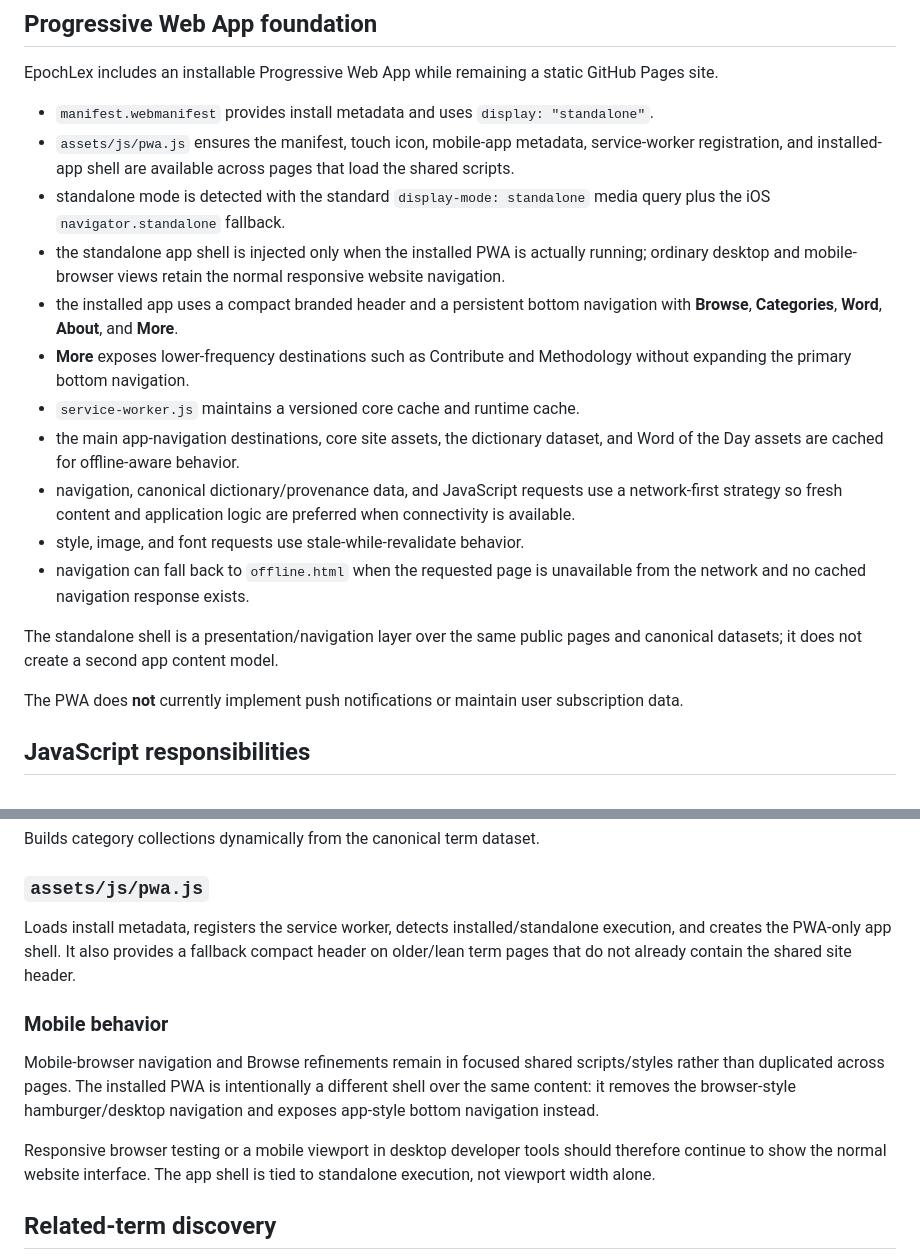
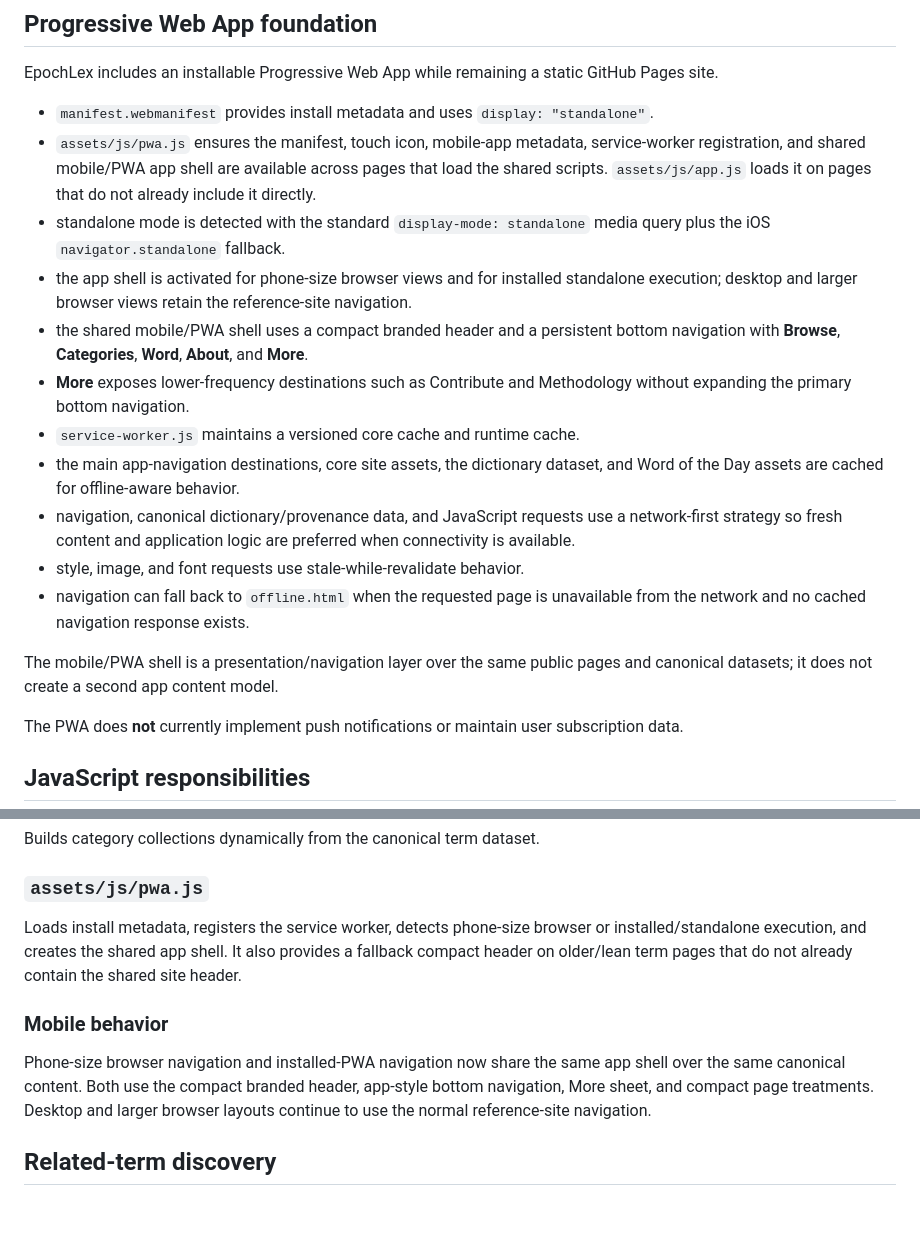
Before and after one commit to jeffthomasiii/dictionary-of-the-ai-era, a Markdown page: docs/ARCHITECTURE.md, 2 parts joined by grey strips. GitHub-like rendering; blank space fills up the shorter version.

Commit message:
Document shared mobile app shell architecture

```diff
--- a/docs/ARCHITECTURE.md
+++ b/docs/ARCHITECTURE.md
@@ -82,10 +82,10 @@ This hybrid approach preserves useful no-JavaScript/indexing content while avoid
 EpochLex includes an installable Progressive Web App while remaining a static GitHub Pages site.
 
 - `manifest.webmanifest` provides install metadata and uses `display: "standalone"`.
-- `assets/js/pwa.js` ensures the manifest, touch icon, mobile-app metadata, service-worker registration, and installed-app shell are available across pages that load the shared scripts.
+- `assets/js/pwa.js` ensures the manifest, touch icon, mobile-app metadata, service-worker registration, and shared mobile/PWA app shell are available across pages that load the shared scripts. `assets/js/app.js` loads it on pages that do not already include it directly.
 - standalone mode is detected with the standard `display-mode: standalone` media query plus the iOS `navigator.standalone` fallback.
-- the standalone app shell is injected only when the installed PWA is actually running; ordinary desktop and mobile-browser views retain the normal responsive website navigation.
-- the installed app uses a compact branded header and a persistent bottom navigation with **Browse**, **Categories**, **Word**, **About**, and **More**.
+- the app shell is activated for phone-size browser views and for installed standalone execution; desktop and larger browser views retain the reference-site navigation.
+- the shared mobile/PWA shell uses a compact branded header and a persistent bottom navigation with **Browse**, **Categories**, **Word**, **About**, and **More**.
 - **More** exposes lower-frequency destinations such as Contribute and Methodology without expanding the primary bottom navigation.
 - `service-worker.js` maintains a versioned core cache and runtime cache.
 - the main app-navigation destinations, core site assets, the dictionary dataset, and Word of the Day assets are cached for offline-aware behavior.
@@ -93,7 +93,7 @@ EpochLex includes an installable Progressive Web App while remaining a static Gi
 - style, image, and font requests use stale-while-revalidate behavior.
 - navigation can fall back to `offline.html` when the requested page is unavailable from the network and no cached navigation response exists.
 
-The standalone shell is a presentation/navigation layer over the same public pages and canonical datasets; it does not create a second app content model.
+The mobile/PWA shell is a presentation/navigation layer over the same public pages and canonical datasets; it does not create a second app content model.
 
 The PWA does **not** currently implement push notifications or maintain user subscription data.
 
@@ -119,13 +119,11 @@ Builds category collections dynamically from the canonical term dataset.
 
 ### `assets/js/pwa.js`
 
-Loads install metadata, registers the service worker, detects installed/standalone execution, and creates the PWA-only app shell. It also provides a fallback compact header on older/lean term pages that do not already contain the shared site header.
+Loads install metadata, registers the service worker, detects phone-size browser or installed/standalone execution, and creates the shared app shell. It also provides a fallback compact header on older/lean term pages that do not already contain the shared site header.
 
 ### Mobile behavior
 
-Mobile-browser navigation and Browse refinements remain in focused shared scripts/styles rather than duplicated across pages. The installed PWA is intentionally a different shell over the same content: it removes the browser-style hamburger/desktop navigation and exposes app-style bottom navigation instead.
-
-Responsive browser testing or a mobile viewport in desktop developer tools should therefore continue to show the normal website interface. The app shell is tied to standalone execution, not viewport width alone.
+Phone-size browser navigation and installed-PWA navigation now share the same app shell over the same canonical content. Both use the compact branded header, app-style bottom navigation, More sheet, and compact page treatments. Desktop and larger browser layouts continue to use the normal reference-site navigation.
 
 ## Related-term discovery
 
```
